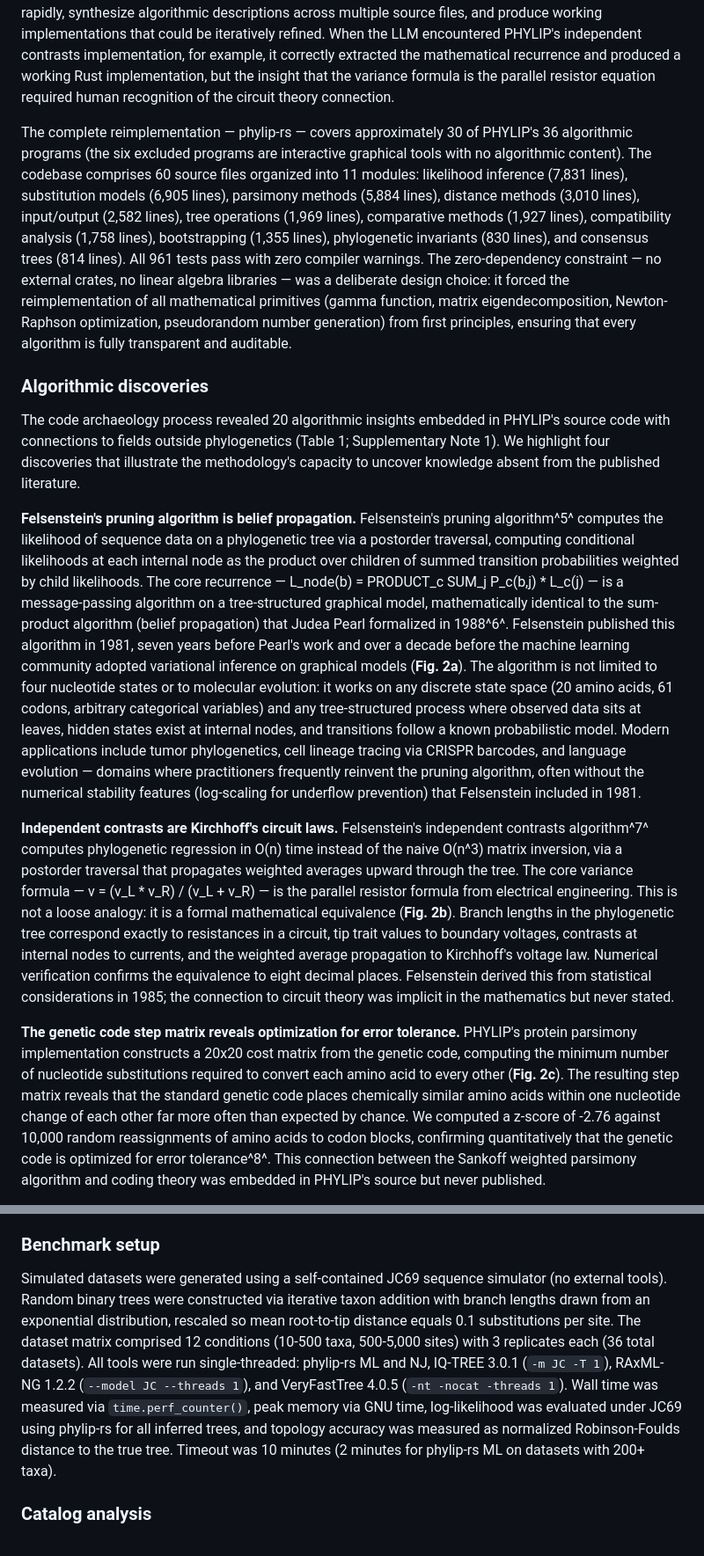
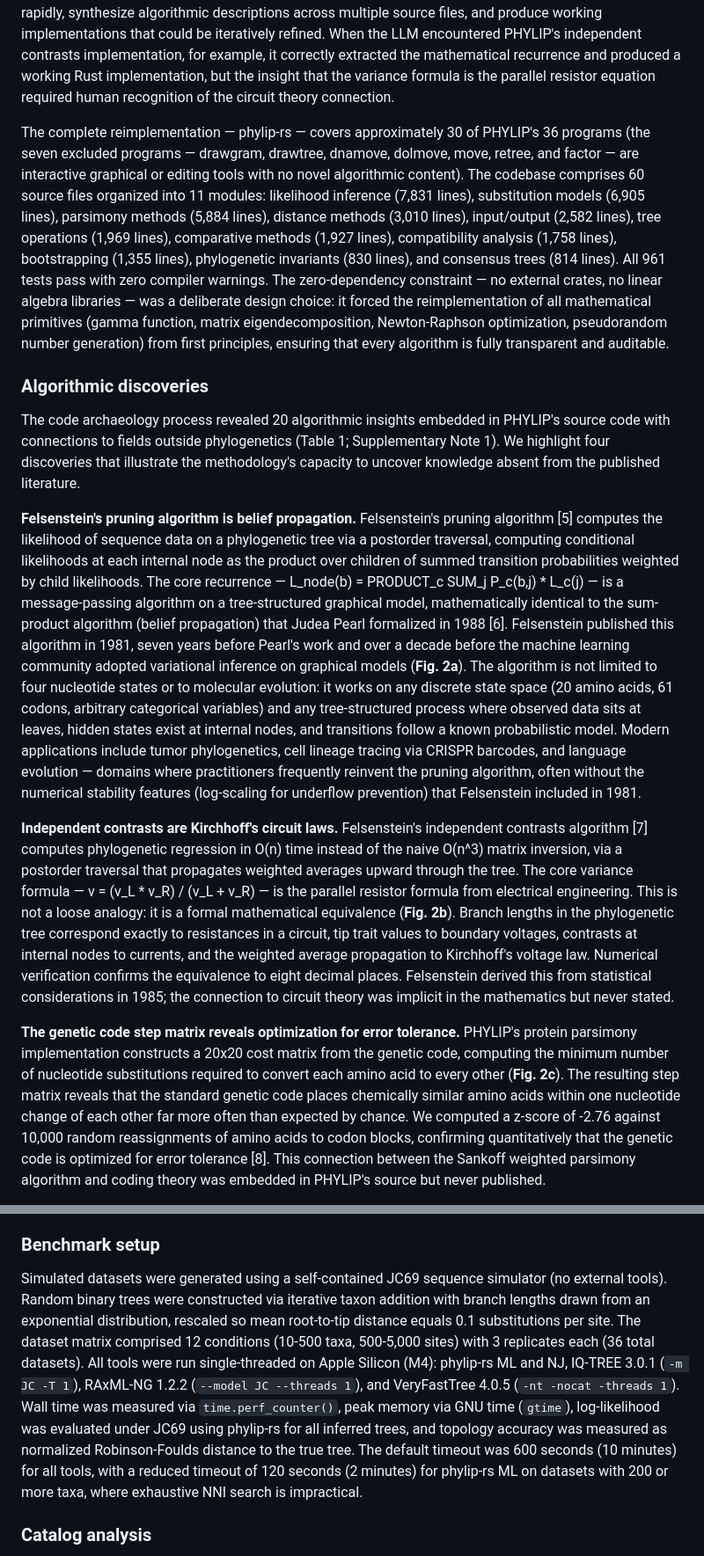
Before and after one commit to shandley/phylip-archaeology, a Markdown page: manuscript/manuscript.md, 2 parts joined by grey strips. Shown at 88% size. Drawn GitHub-style.

```diff
--- a/manuscript/manuscript.md
+++ b/manuscript/manuscript.md
@@ -32,15 +32,15 @@ We developed an iterative workflow for extracting algorithmic knowledge from leg
 
 Human domain expertise was essential at every stage: directing the LLM to algorithmically interesting code sections, recognizing cross-disciplinary connections, designing validation tests against known analytical results rather than regression tests, and correcting the LLM when it misunderstood biological context. The LLM's primary contribution was its ability to read and comprehend large volumes of C code rapidly, synthesize algorithmic descriptions across multiple source files, and produce working implementations that could be iteratively refined. When the LLM encountered PHYLIP's independent contrasts implementation, for example, it correctly extracted the mathematical recurrence and produced a working Rust implementation, but the insight that the variance formula is the parallel resistor equation required human recognition of the circuit theory connection.
 
-The complete reimplementation — phylip-rs — covers approximately 30 of PHYLIP's 36 algorithmic programs (the six excluded programs are interactive graphical tools with no algorithmic content). The codebase comprises 60 source files organized into 11 modules: likelihood inference (7,831 lines), substitution models (6,905 lines), parsimony methods (5,884 lines), distance methods (3,010 lines), input/output (2,582 lines), tree operations (1,969 lines), comparative methods (1,927 lines), compatibility analysis (1,758 lines), bootstrapping (1,355 lines), phylogenetic invariants (830 lines), and consensus trees (814 lines). All 961 tests pass with zero compiler warnings. The zero-dependency constraint — no external crates, no linear algebra libraries — was a deliberate design choice: it forced the reimplementation of all mathematical primitives (gamma function, matrix eigendecomposition, Newton-Raphson optimization, pseudorandom number generation) from first principles, ensuring that every algorithm is fully transparent and auditable.
+The complete reimplementation — phylip-rs — covers approximately 30 of PHYLIP's 36 programs (the seven excluded programs — drawgram, drawtree, dnamove, dolmove, move, retree, and factor — are interactive graphical or editing tools with no novel algorithmic content). The codebase comprises 60 source files organized into 11 modules: likelihood inference (7,831 lines), substitution models (6,905 lines), parsimony methods (5,884 lines), distance methods (3,010 lines), input/output (2,582 lines), tree operations (1,969 lines), comparative methods (1,927 lines), compatibility analysis (1,758 lines), bootstrapping (1,355 lines), phylogenetic invariants (830 lines), and consensus trees (814 lines). All 961 tests pass with zero compiler warnings. The zero-dependency constraint — no external crates, no linear algebra libraries — was a deliberate design choice: it forced the reimplementation of all mathematical primitives (gamma function, matrix eigendecomposition, Newton-Raphson optimization, pseudorandom number generation) from first principles, ensuring that every algorithm is fully transparent and auditable.
 
 ### Algorithmic discoveries
 
 The code archaeology process revealed 20 algorithmic insights embedded in PHYLIP's source code with connections to fields outside phylogenetics (Table 1; Supplementary Note 1). We highlight four discoveries that illustrate the methodology's capacity to uncover knowledge absent from the published literature.
 
-**Felsenstein's pruning algorithm is belief propagation.** Felsenstein's pruning algorithm^5^ computes the likelihood of sequence data on a phylogenetic tree via a postorder traversal, computing conditional likelihoods at each internal node as the product over children of summed transition probabilities weighted by child likelihoods. The core recurrence — L_node(b) = PRODUCT_c SUM_j P_c(b,j) * L_c(j) — is a message-passing algorithm on a tree-structured graphical model, mathematically identical to the sum-product algorithm (belief propagation) that Judea Pearl formalized in 1988^6^. Felsenstein published this algorithm in 1981, seven years before Pearl's work and over a decade before the machine learning community adopted variational inference on graphical models (**Fig. 2a**). The algorithm is not limited to four nucleotide states or to molecular evolution: it works on any discrete state space (20 amino acids, 61 codons, arbitrary categorical variables) and any tree-structured process where observed data sits at leaves, hidden states exist at internal nodes, and transitions follow a known probabilistic model. Modern applications include tumor phylogenetics, cell lineage tracing via CRISPR barcodes, and language evolution — domains where practitioners frequently reinvent the pruning algorithm, often without the numerical stability features (log-scaling for underflow prevention) that Felsenstein included in 1981.
+**Felsenstein's pruning algorithm is belief propagation.** Felsenstein's pruning algorithm [5] computes the likelihood of sequence data on a phylogenetic tree via a postorder traversal, computing conditional likelihoods at each internal node as the product over children of summed transition probabilities weighted by child likelihoods. The core recurrence — L_node(b) = PRODUCT_c SUM_j P_c(b,j) * L_c(j) — is a message-passing algorithm on a tree-structured graphical model, mathematically identical to the sum-product algorithm (belief propagation) that Judea Pearl formalized in 1988 [6]. Felsenstein published this algorithm in 1981, seven years before Pearl's work and over a decade before the machine learning community adopted variational inference on graphical models (**Fig. 2a**). The algorithm is not limited to four nucleotide states or to molecular evolution: it works on any discrete state space (20 amino acids, 61 codons, arbitrary categorical variables) and any tree-structured process where observed data sits at leaves, hidden states exist at internal nodes, and transitions follow a known probabilistic model. Modern applications include tumor phylogenetics, cell lineage tracing via CRISPR barcodes, and language evolution — domains where practitioners frequently reinvent the pruning algorithm, often without the numerical stability features (log-scaling for underflow prevention) that Felsenstein included in 1981.
 
-**Independent contrasts are Kirchhoff's circuit laws.** Felsenstein's independent contrasts algorithm^7^ computes phylogenetic regression in O(n) time instead of the naive O(n^3) matrix inversion, via a postorder traversal that propagates weighted averages upward through the tree. The core variance formula — v = (v_L * v_R) / (v_L + v_R) — is the parallel resistor formula from electrical engineering. This is not a loose analogy: it is a formal mathematical equivalence (**Fig. 2b**). Branch lengths in the phylogenetic tree correspond exactly to resistances in a circuit, tip trait values to boundary voltages, contrasts at internal nodes to currents, and the weighted average propagation to Kirchhoff's voltage law. Numerical verification confirms the equivalence to eight decimal places. Felsenstein derived this from statistical considerations in 1985; the connection to circuit theory was implicit in the mathematics but never stated.
+**Independent contrasts are Kirchhoff's circuit laws.** Felsenstein's independent contrasts algorithm [7] computes phylogenetic regression in O(n) time instead of the naive O(n^3) matrix inversion, via a postorder traversal that propagates weighted averages upward through the tree. The core variance formula — v = (v_L * v_R) / (v_L + v_R) — is the parallel resistor formula from electrical engineering. This is not a loose analogy: it is a formal mathematical equivalence (**Fig. 2b**). Branch lengths in the phylogenetic tree correspond exactly to resistances in a circuit, tip trait values to boundary voltages, contrasts at internal nodes to currents, and the weighted average propagation to Kirchhoff's voltage law. Numerical verification confirms the equivalence to eight decimal places. Felsenstein derived this from statistical considerations in 1985; the connection to circuit theory was implicit in the mathematics but never stated.
 
-**The genetic code step matrix reveals optimization for error tolerance.** PHYLIP's protein parsimony implementation constructs a 20x20 cost matrix from the genetic code, computing the minimum number of nucleotide substitutions required to convert each amino acid to every other (**Fig. 2c**). The resulting step matrix reveals that the standard genetic code places chemically similar amino acids within one nucleotide change of each other far more often than expected by chance. We computed a z-score of -2.76 against 10,000 random reassignments of amino acids to codon blocks, confirming quantitatively that the genetic code is optimized for error tolerance^8^. This connection between the Sankoff weighted parsimony algorithm and coding theory was embedded in PHYLIP's source but never published.
+**The genetic code step matrix reveals optimization for error tolerance.** PHYLIP's protein parsimony implementation constructs a 20x20 cost matrix from the genetic code, computing the minimum number of nucleotide substitutions required to convert each amino acid to every other (**Fig. 2c**). The resulting step matrix reveals that the standard genetic code places chemically similar amino acids within one nucleotide change of each other far more often than expected by chance. We computed a z-score of -2.76 against 10,000 random reassignments of amino acids to codon blocks, confirming quantitatively that the genetic code is optimized for error tolerance [8]. This connection between the Sankoff weighted parsimony algorithm and coding theory was embedded in PHYLIP's source but never published.
 
@@ -106,7 +133,7 @@ Tests validate against known analytical results rather than regression tests. Ex
 
 ### Benchmark setup
 
-Simulated datasets were generated using a self-contained JC69 sequence simulator (no external tools). Random binary trees were constructed via iterative taxon addition with branch lengths drawn from an exponential distribution, rescaled so mean root-to-tip distance equals 0.1 substitutions per site. The dataset matrix comprised 12 conditions (10-500 taxa, 500-5,000 sites) with 3 replicates each (36 total datasets). All tools were run single-threaded: phylip-rs ML and NJ, IQ-TREE 3.0.1 (`-m JC -T 1`), RAxML-NG 1.2.2 (`--model JC --threads 1`), and VeryFastTree 4.0.5 (`-nt -nocat -threads 1`). Wall time was measured via `time.perf_counter()`, peak memory via GNU time, log-likelihood was evaluated under JC69 using phylip-rs for all inferred trees, and topology accuracy was measured as normalized Robinson-Foulds distance to the true tree. Timeout was 10 minutes (2 minutes for phylip-rs ML on datasets with 200+ taxa).
+Simulated datasets were generated using a self-contained JC69 sequence simulator (no external tools). Random binary trees were constructed via iterative taxon addition with branch lengths drawn from an exponential distribution, rescaled so mean root-to-tip distance equals 0.1 substitutions per site. The dataset matrix comprised 12 conditions (10-500 taxa, 500-5,000 sites) with 3 replicates each (36 total datasets). All tools were run single-threaded on Apple Silicon (M4): phylip-rs ML and NJ, IQ-TREE 3.0.1 (`-m JC -T 1`), RAxML-NG 1.2.2 (`--model JC --threads 1`), and VeryFastTree 4.0.5 (`-nt -nocat -threads 1`). Wall time was measured via `time.perf_counter()`, peak memory via GNU time (`gtime`), log-likelihood was evaluated under JC69 using phylip-rs for all inferred trees, and topology accuracy was measured as normalized Robinson-Foulds distance to the true tree. The default timeout was 600 seconds (10 minutes) for all tools, with a reduced timeout of 120 seconds (2 minutes) for phylip-rs ML on datasets with 200 or more taxa, where exhaustive NNI search is impractical.
 
 ### Catalog analysis
 
```
Also changed, not shown: other parts of manuscript/manuscript.md (+51 -16 lines).
